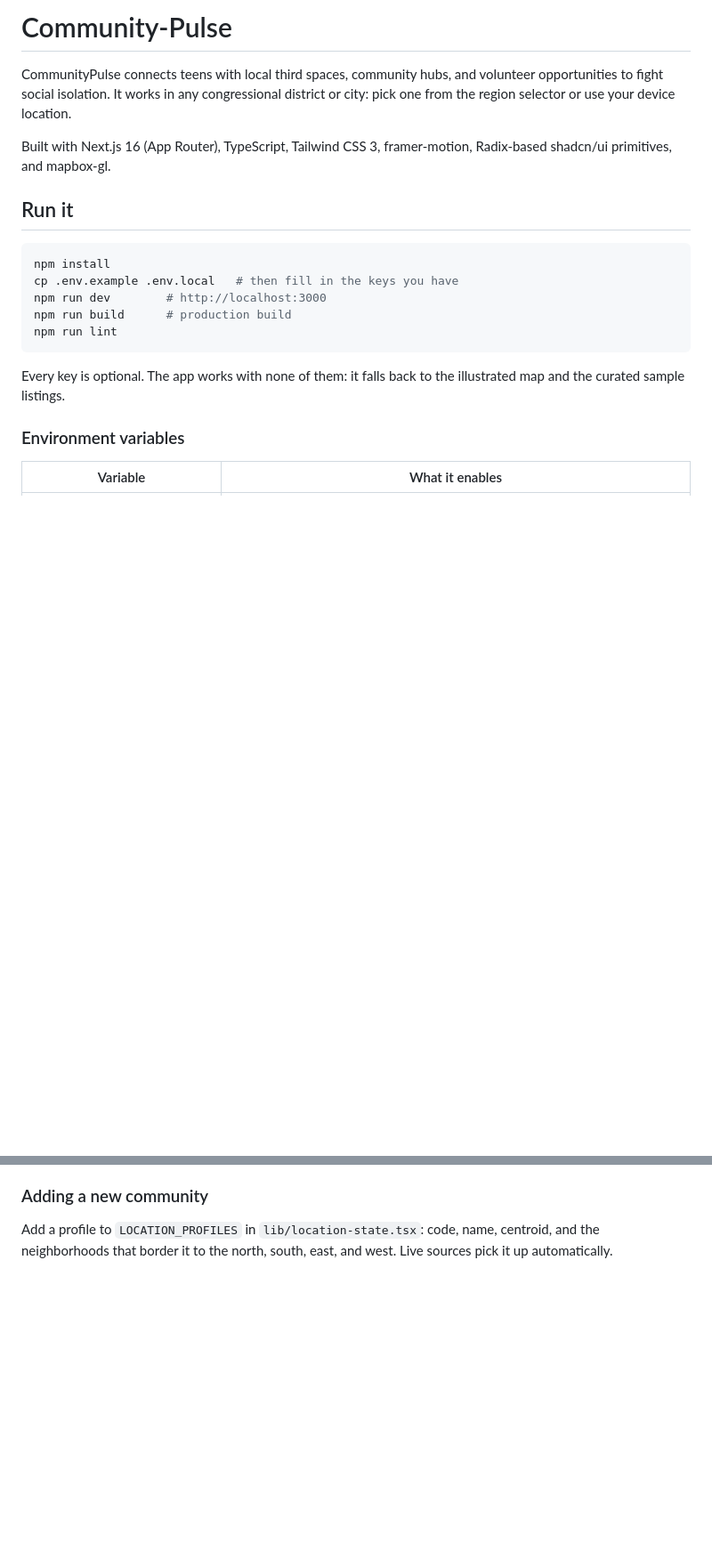
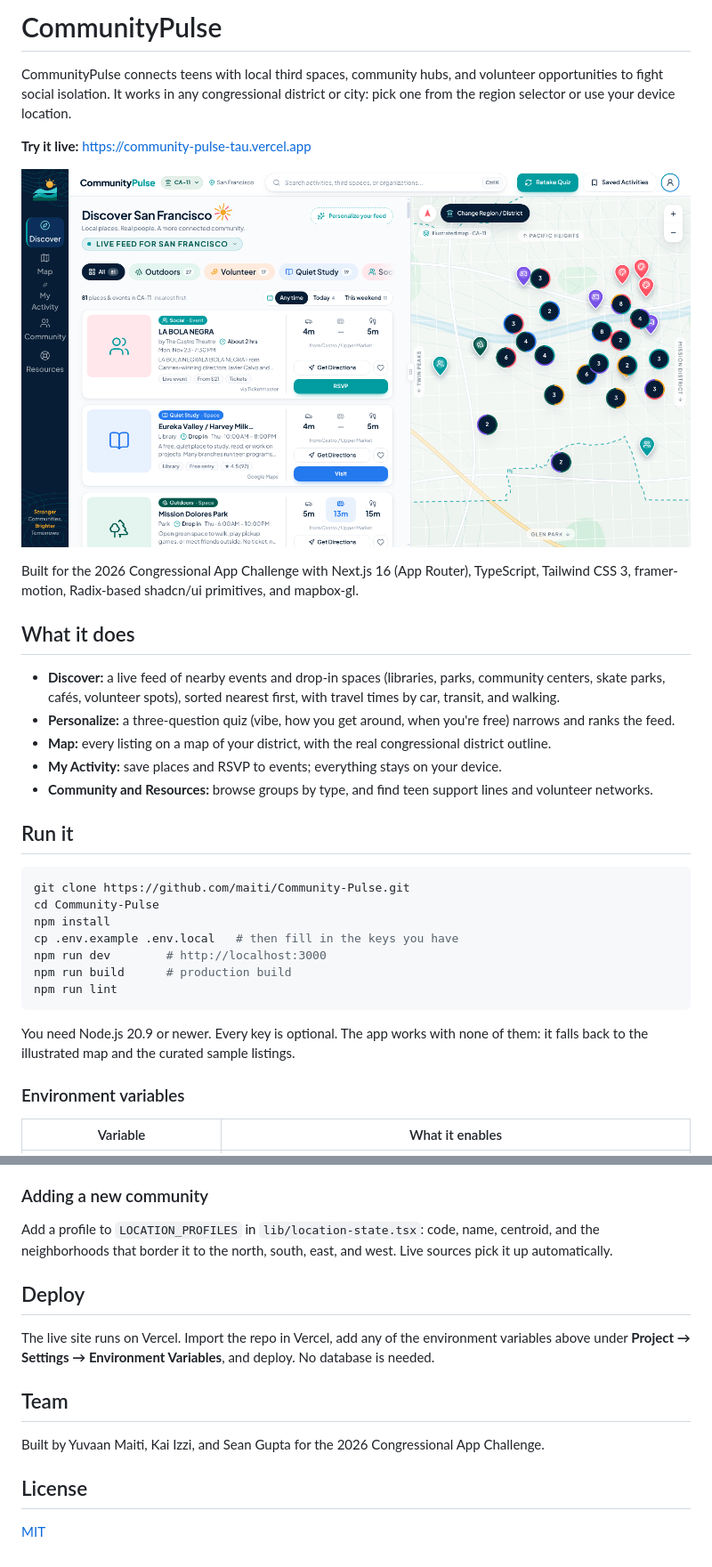
Before and after one commit to maiti/Community-Pulse, a Markdown page: README.md, 2 parts joined by grey strips. Shown at 89% size. Rendered like a GitHub page; pictures changed too: docs/screenshot.png (added); blank space fills up the shorter version.

Commit message:
Polish README for Hack Club's open-source certificate
Adds the live link, a screenshot, a feature summary, clone and deploy
steps, team credits, and an MIT license.

Co-Authored-By: Claude Opus 5.5 <noreply@anthropic.com>

````diff
--- a/README.md
+++ b/README.md
@@ -1,12 +1,26 @@
-# Community-Pulse
+# CommunityPulse
 
 CommunityPulse connects teens with local third spaces, community hubs, and volunteer opportunities to fight social isolation. It works in any congressional district or city: pick one from the region selector or use your device location.
 
-Built with Next.js 16 (App Router), TypeScript, Tailwind CSS 3, framer-motion, Radix-based shadcn/ui primitives, and mapbox-gl.
+**Try it live:** https://community-pulse-tau.vercel.app
+
+![CommunityPulse showing live places and events in California's 11th district, with the list on the left and the map on the right](docs/screenshot.png)
+
+Built for the 2026 Congressional App Challenge with Next.js 16 (App Router), TypeScript, Tailwind CSS 3, framer-motion, Radix-based shadcn/ui primitives, and mapbox-gl.
+
+## What it does
+
+- **Discover:** a live feed of nearby events and drop-in spaces (libraries, parks, community centers, skate parks, cafés, volunteer spots), sorted nearest first, with travel times by car, transit, and walking.
+- **Personalize:** a three-question quiz (vibe, how you get around, when you're free) narrows and ranks the feed.
+- **Map:** every listing on a map of your district, with the real congressional district outline.
+- **My Activity:** save places and RSVP to events; everything stays on your device.
+- **Community and Resources:** browse groups by type, and find teen support lines and volunteer networks.
 
 ## Run it
 
 ```bash
+git clone https://github.com/maiti/Community-Pulse.git
+cd Community-Pulse
 npm install
 cp .env.example .env.local   # then fill in the keys you have
 npm run dev        # http://localhost:3000
@@ -14,7 +28,7 @@ npm run build      # production build
 npm run lint
 ```
 
-Every key is optional. The app works with none of them: it falls back to the illustrated map and the curated sample listings.
+You need Node.js 20.9 or newer. Every key is optional. The app works with none of them: it falls back to the illustrated map and the curated sample listings.
 
 ### Environment variables
 
@@ -74,3 +88,15 @@ On desktop, drag the handle between the list and the map to resize them (or focu
 ### Adding a new community
 
 Add a profile to `LOCATION_PROFILES` in `lib/location-state.tsx`: code, name, centroid, and the neighborhoods that border it to the north, south, east, and west. Live sources pick it up automatically.
+
+## Deploy
+
+The live site runs on Vercel. Import the repo in Vercel, add any of the environment variables above under **Project → Settings → Environment Variables**, and deploy. No database is needed.
+
+## Team
+
+Built by Yuvaan Maiti, Kai Izzi, and Sean Gupta for the 2026 Congressional App Challenge.
+
+## License
+
+[MIT](LICENSE)
````
Also changed, not shown: 1 other file.
